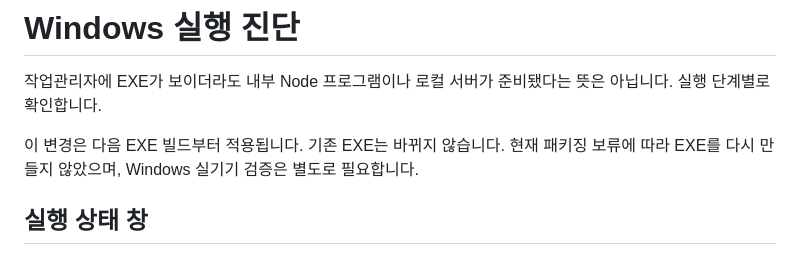
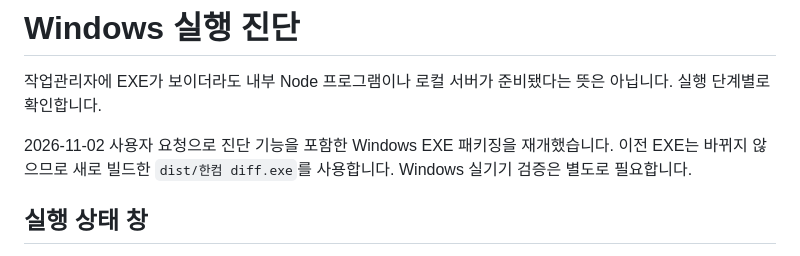
Before and after one commit to amnotyoung/hwp-diff, a Markdown page: docs/windows-startup-diagnostics.md, the part around the change. GitHub-like rendering.

```diff
--- a/docs/windows-startup-diagnostics.md
+++ b/docs/windows-startup-diagnostics.md
@@ -2,7 +2,7 @@
 
 작업관리자에 EXE가 보이더라도 내부 Node 프로그램이나 로컬 서버가 준비됐다는 뜻은 아닙니다. 실행 단계별로 확인합니다.
 
-이 변경은 다음 EXE 빌드부터 적용됩니다. 기존 EXE는 바뀌지 않습니다. 현재 패키징 보류에 따라 EXE를 다시 만들지 않았으며, Windows 실기기 검증은 별도로 필요합니다.
+2026-11-02 사용자 요청으로 진단 기능을 포함한 Windows EXE 패키징을 재개했습니다. 이전 EXE는 바뀌지 않으므로 새로 빌드한 `dist/한컴 diff.exe`를 사용합니다. Windows 실기기 검증은 별도로 필요합니다.
 
 ## 실행 상태 창
 
```
Also changed, not shown: AGENTS.md (+1 -1 lines).
